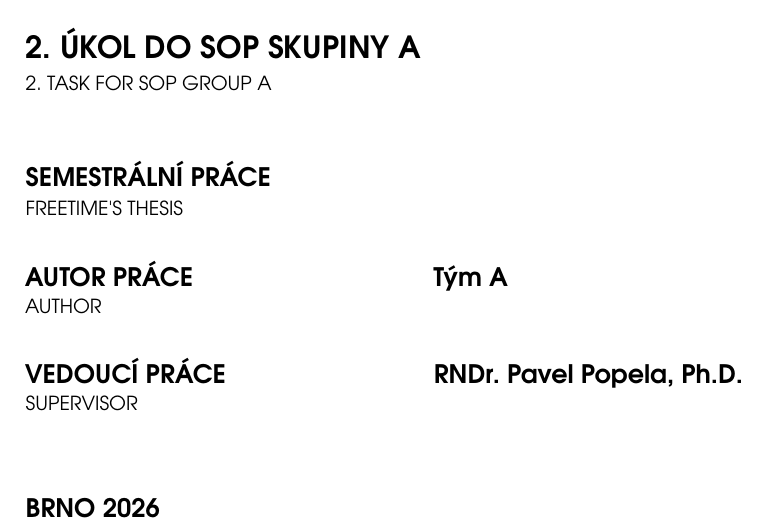
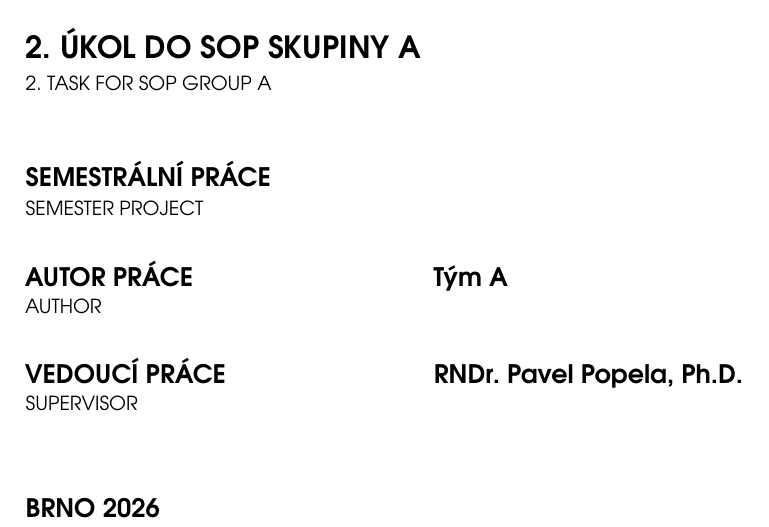
Before and after one commit to PapirovyBukanyr/SOP-2026-A, a LaTeX document (ukol_2/sablona-main.tex, which reads ukol_2/sablony/titulniList.tex): part of page 1 of 15, cut so that both start at the same text. Compiled offline with XeLaTeX.

Commit message:
Update ukol_2/sablony/titulniList.tex
Co-authored-by: Copilot <175728472+Copilot@users.noreply.github.com>

```diff
--- a/ukol_2/sablony/titulniList.tex
+++ b/ukol_2/sablony/titulniList.tex
@@ -19,7 +19,7 @@
 
 	\vspace{1.2cm}\noindent
 	{\tflarge{\bfseries{SEMESTRÁLNÍ PRÁCE}}}\\
-	{\tfsmall{FREETIME'S THESIS}}
+	{\tfsmall{SEMESTER PROJECT}}
 
 	\vspace{0.75cm}\noindent
 	\parbox[t]{7.2cm}{\tflarge{\bfseries{AUTOR PRÁCE}}\\ \tfsmall{AUTHOR}}\parbox[b]{5cm}{\tflarge{\bfseries{Tým A}}}
```
